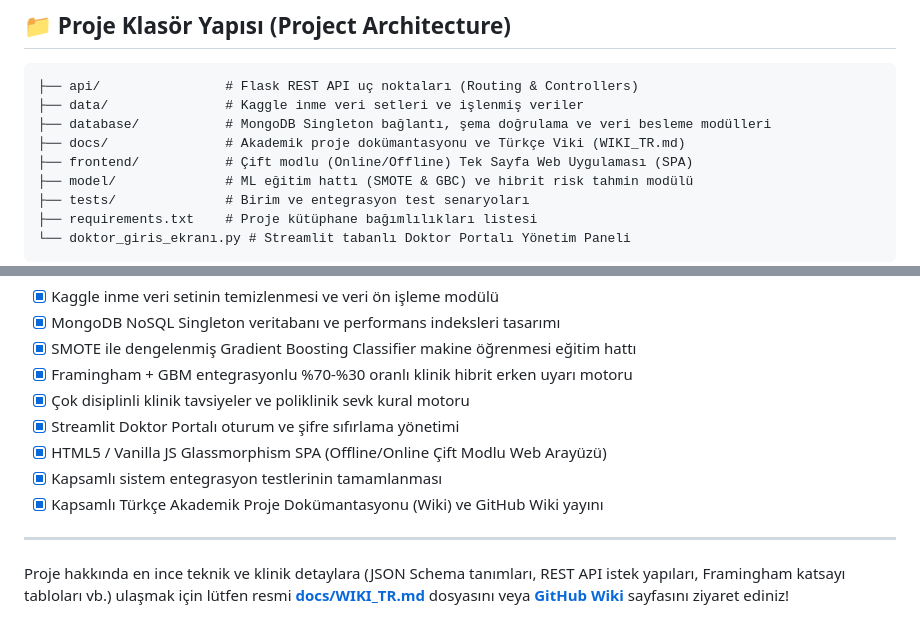
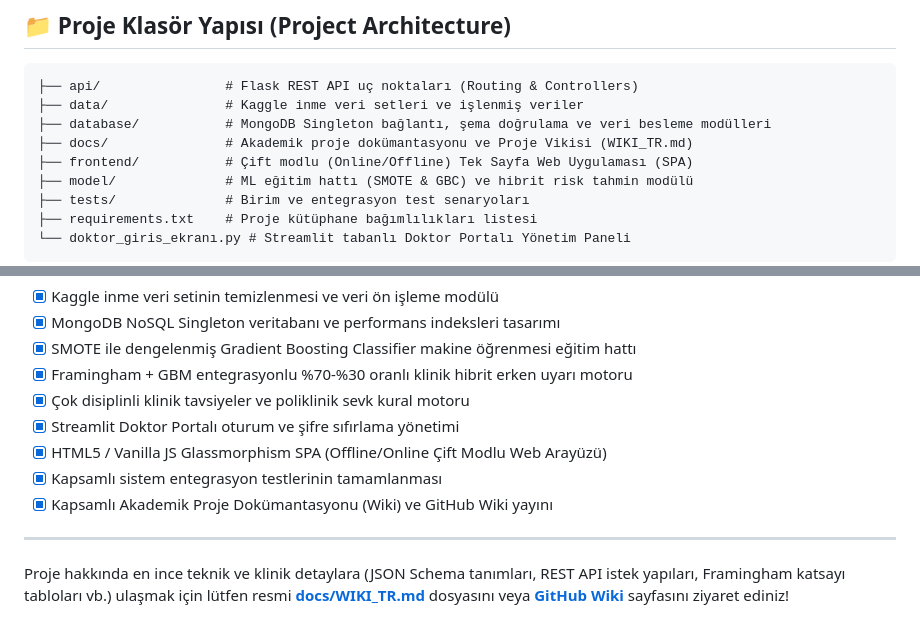
Before and after one commit to nuhdag6565-arch/Akilli-Hasta-Takip-Sistemi-Projesi, a Markdown page: README.md, 2 parts joined by grey strips. Drawn GitHub-style.

Commit message:
docs: remove direct mentions of Türkçe and flag from README and WIKI_TR

```diff
--- a/README.md
+++ b/README.md
@@ -41,7 +41,7 @@ Bu sayede, çok sayıda risk faktörüne sahip genç hastalar gözden kaçırıl
 ├── api/                # Flask REST API uç noktaları (Routing & Controllers)
 ├── data/               # Kaggle inme veri setleri ve işlenmiş veriler
 ├── database/           # MongoDB Singleton bağlantı, şema doğrulama ve veri besleme modülleri
-├── docs/               # Akademik proje dokümantasyonu ve Türkçe Viki (WIKI_TR.md)
+├── docs/               # Akademik proje dokümantasyonu ve Proje Vikisi (WIKI_TR.md)
 ├── frontend/           # Çift modlu (Online/Offline) Tek Sayfa Web Uygulaması (SPA)
 ├── model/              # ML eğitim hattı (SMOTE & GBC) ve hibrit risk tahmin modülü
 ├── tests/              # Birim ve entegrasyon test senaryoları
@@ -98,7 +98,7 @@ streamlit run doktor_giris_ekranı.py
 - [x] Streamlit Doktor Portalı oturum ve şifre sıfırlama yönetimi
 - [x] HTML5 / Vanilla JS Glassmorphism SPA (Offline/Online Çift Modlu Web Arayüzü)
 - [x] Kapsamlı sistem entegrasyon testlerinin tamamlanması
-- [x] Kapsamlı Türkçe Akademik Proje Dokümantasyonu (Wiki) ve GitHub Wiki yayını
+- [x] Kapsamlı Akademik Proje Dokümantasyonu (Wiki) ve GitHub Wiki yayını
 
 ---
 
```
Also changed, not shown: docs/WIKI_TR.md (+1 -3 lines).
